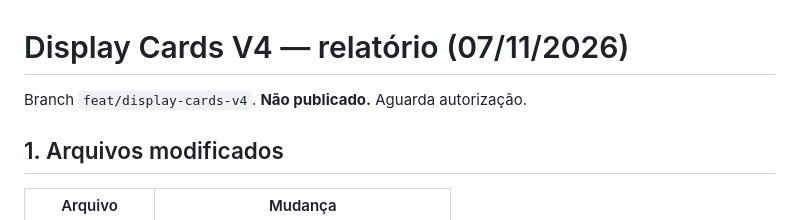
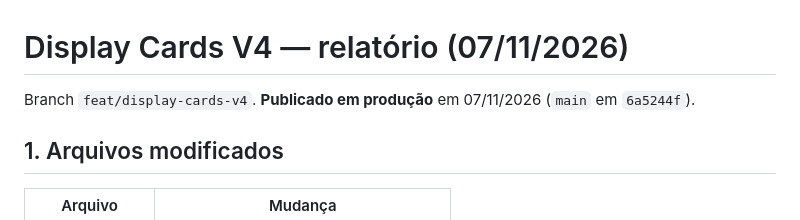
Before and after one commit to gekoviz/vipzuesite, a Markdown page: docs/display-cards-v4-relatorio.md, the part around the change. GitHub-like rendering.

```diff
--- a/docs/display-cards-v4-relatorio.md
+++ b/docs/display-cards-v4-relatorio.md
@@ -1,6 +1,6 @@
 # Display Cards V4 — relatório (07/11/2026)
 
-Branch `feat/display-cards-v4`. **Não publicado.** Aguarda autorização.
+Branch `feat/display-cards-v4`. **Publicado em produção** em 07/11/2026 (`main` em `6a5244f`).
 
 ## 1. Arquivos modificados
 
```
Also changed, not shown: docs/ANDAMENTO.md (+11 -3 lines).
